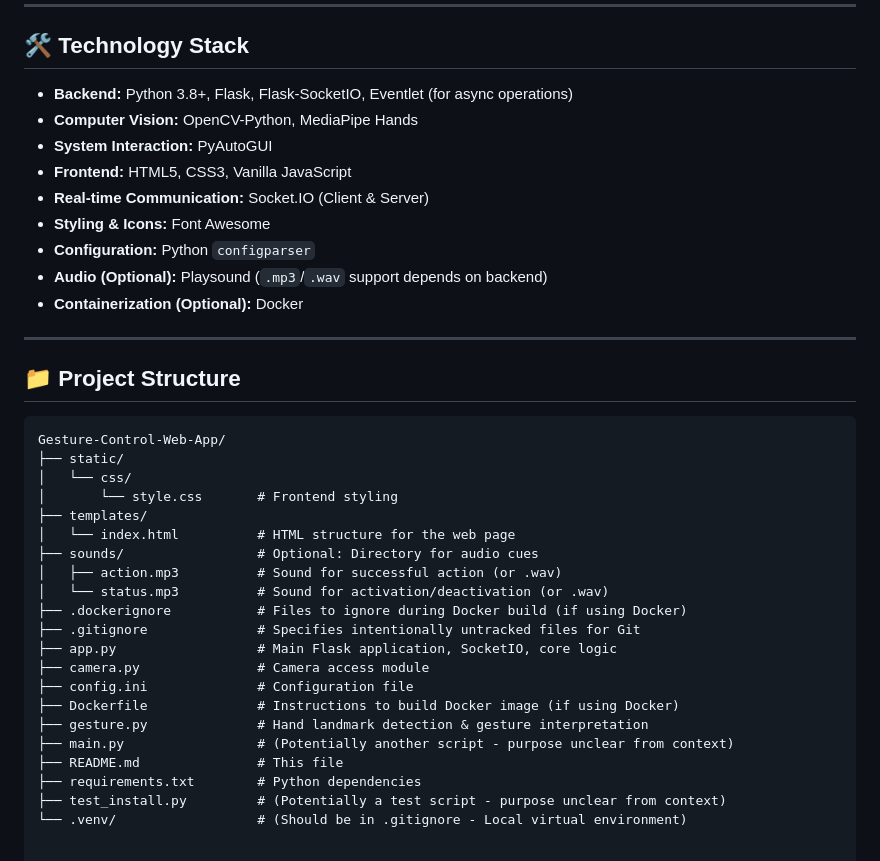
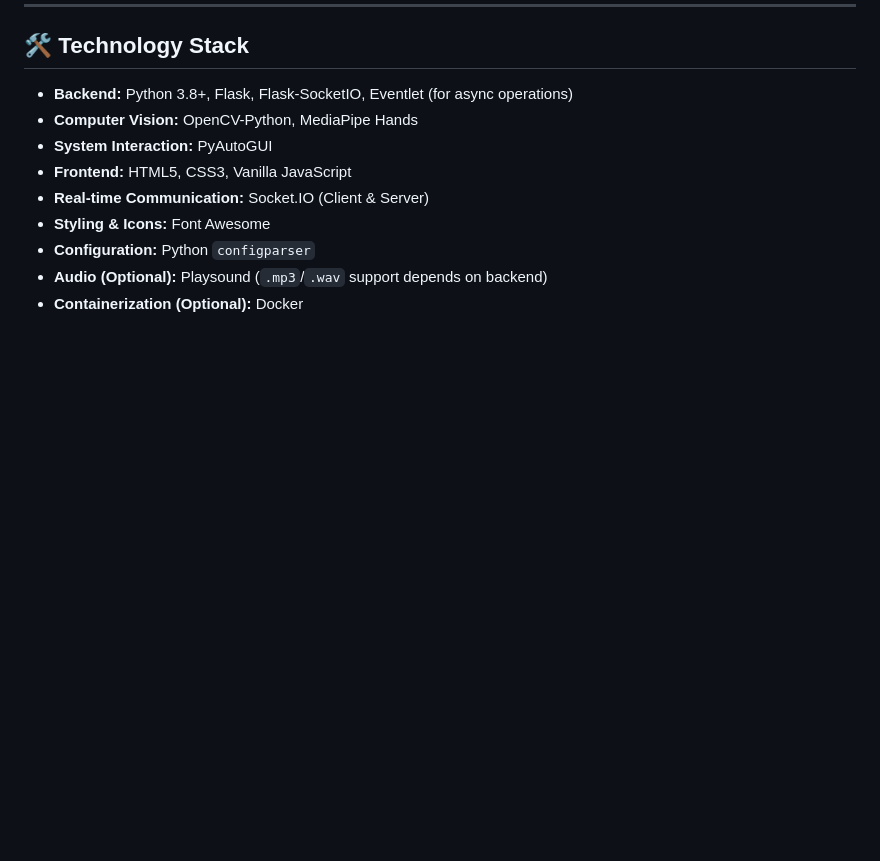
Before and after one commit to Owono2001/Gesture-Control-Web-App, a Markdown page: README.md, the part around the change. GitHub-like rendering; blank space fills up the shorter version.

````diff
--- a/README.md
+++ b/README.md
@@ -49,30 +49,3 @@
 * **Configuration:** Python `configparser`
 * **Audio (Optional):** Playsound (`.mp3`/`.wav` support depends on backend)
 * **Containerization (Optional):** Docker
-
----
-
-## 📁 Project Structure
-
-```plaintext
-Gesture-Control-Web-App/
-├── static/
-│   └── css/
-│       └── style.css       # Frontend styling
-├── templates/
-│   └── index.html          # HTML structure for the web page
-├── sounds/                 # Optional: Directory for audio cues
-│   ├── action.mp3          # Sound for successful action (or .wav)
-│   └── status.mp3          # Sound for activation/deactivation (or .wav)
-├── .dockerignore           # Files to ignore during Docker build (if using Docker)
-├── .gitignore              # Specifies intentionally untracked files for Git
-├── app.py                  # Main Flask application, SocketIO, core logic
-├── camera.py               # Camera access module
-├── config.ini              # Configuration file
-├── Dockerfile              # Instructions to build Docker image (if using Docker)
-├── gesture.py              # Hand landmark detection & gesture interpretation
-├── main.py                 # (Potentially another script - purpose unclear from context)
-├── README.md               # This file
-├── requirements.txt        # Python dependencies
-├── test_install.py         # (Potentially a test script - purpose unclear from context)
-└── .venv/                  # (Should be in .gitignore - Local virtual environment)
````
